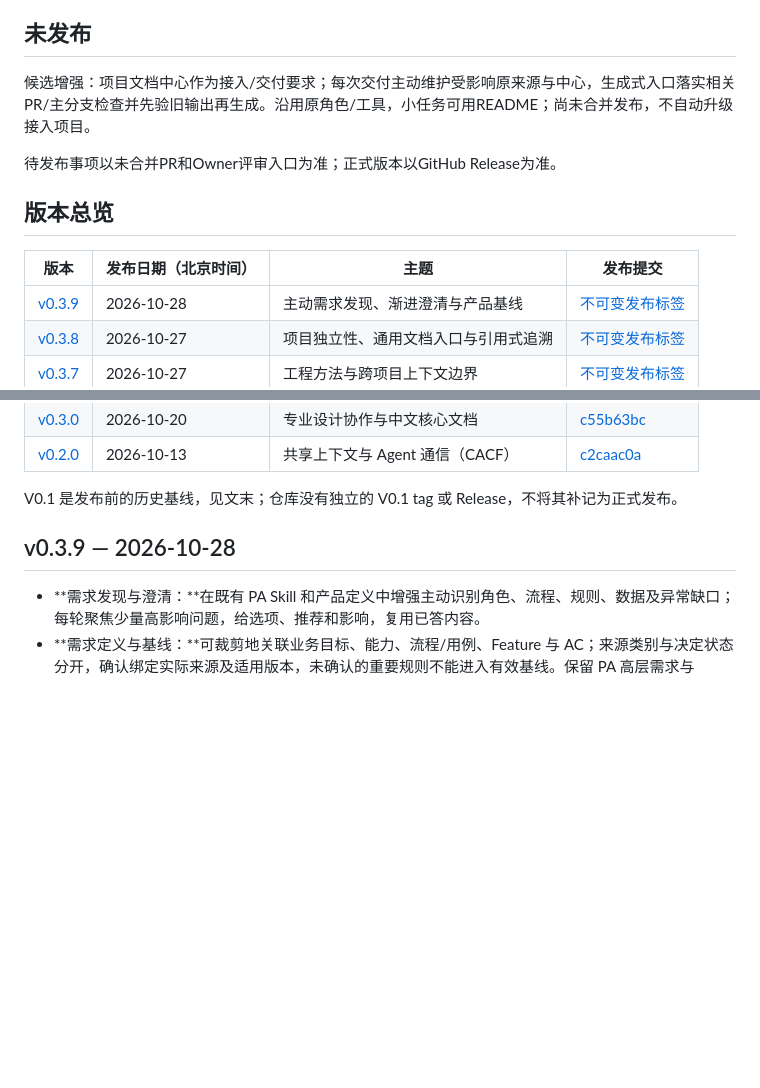
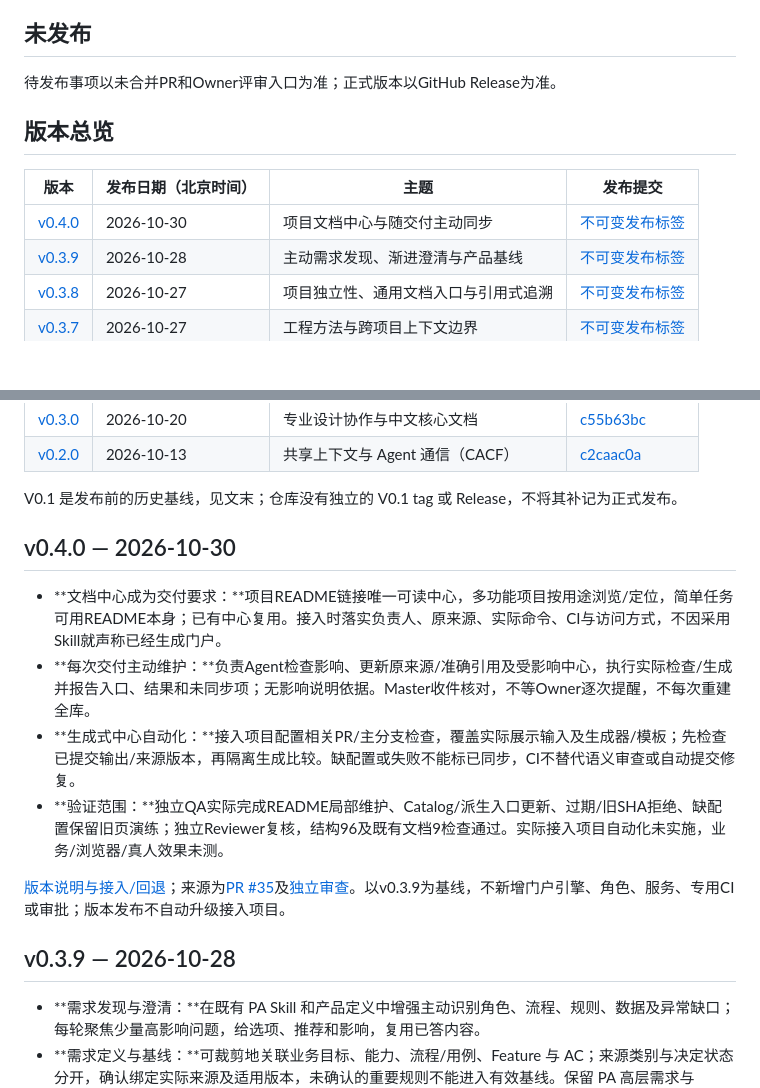
Before and after one commit to leohuqi/Personal_AI_Development_Framework, a Markdown page: CHANGELOG.md, 2 parts joined by grey strips. Rendered like a GitHub page; blank space fills up the shorter version.

```diff
--- a/CHANGELOG.md
+++ b/CHANGELOG.md
@@ -3,8 +3,6 @@
 按版本记录 PADF 的主要能力、修复和接入变化，最新版本在前。正式发布以不可变 tag 和 GitHub Release 为准；日期采用 `published_at` 转换后的北京时间（Asia/Shanghai），不是 PR 合并时间。待发布版本的条目随发布准备，正式状态及日期以实际Release为准。各版本的完整发布说明、精确审查和验收证据继续保留在原始来源中。
 
 ## 未发布
-
-候选增强：项目文档中心作为接入/交付要求；每次交付主动维护受影响原来源与中心，生成式入口落实相关PR/主分支检查并先验旧输出再生成。沿用原角色/工具，小任务可用README；尚未合并发布，不自动升级接入项目。
 
 待发布事项以未合并PR和Owner评审入口为准；正式版本以GitHub Release为准。
 
@@ -12,6 +10,7 @@
 
 | 版本 | 发布日期（北京时间） | 主题 | 发布提交 |
 | --- | --- | --- | --- |
+| [v0.4.0](https://github.com/leohuqi/Personal_AI_Development_Framework/releases/tag/v0.4.0) | 2026-10-30 | 项目文档中心与随交付主动同步 | [不可变发布标签](https://github.com/leohuqi/Personal_AI_Development_Framework/tree/v0.4.0) |
 | [v0.3.9](https://github.com/leohuqi/Personal_AI_Development_Framework/releases/tag/v0.3.9) | 2026-10-28 | 主动需求发现、渐进澄清与产品基线 | [不可变发布标签](https://github.com/leohuqi/Personal_AI_Development_Framework/tree/v0.3.9) |
 | [v0.3.8](https://github.com/leohuqi/Personal_AI_Development_Framework/releases/tag/v0.3.8) | 2026-10-27 | 项目独立性、通用文档入口与引用式追溯 | [不可变发布标签](https://github.com/leohuqi/Personal_AI_Development_Framework/tree/v0.3.8) |
 | [v0.3.7](https://github.com/leohuqi/Personal_AI_Development_Framework/releases/tag/v0.3.7) | 2026-10-27 | 工程方法与跨项目上下文边界 | [不可变发布标签](https://github.com/leohuqi/Personal_AI_Development_Framework/tree/v0.3.7) |
@@ -25,6 +24,15 @@
 | [v0.2.0](https://github.com/leohuqi/Personal_AI_Development_Framework/releases/tag/v0.2.0) | 2026-10-13 | 共享上下文与 Agent 通信（CACF） | [c2caac0a](https://github.com/leohuqi/Personal_AI_Development_Framework/commit/c2caac0a6eac220f65667b7fe7cd5e6943dbe807) |
 
 V0.1 是发布前的历史基线，见文末；仓库没有独立的 V0.1 tag 或 Release，不将其补记为正式发布。
+
+## v0.4.0 — 2026-10-30
+
+- **文档中心成为交付要求：**项目README链接唯一可读中心，多功能项目按用途浏览/定位，简单任务可用README本身；已有中心复用。接入时落实负责人、原来源、实际命令、CI与访问方式，不因采用Skill就声称已经生成门户。
+- **每次交付主动维护：**负责Agent检查影响、更新原来源/准确引用及受影响中心，执行实际检查/生成并报告入口、结果和未同步项；无影响说明依据。Master收件核对，不等Owner逐次提醒，不每次重建全库。
+- **生成式中心自动化：**接入项目配置相关PR/主分支检查，覆盖实际展示输入及生成器/模板；先检查已提交输出/来源版本，再隔离生成比较。缺配置或失败不能标已同步，CI不替代语义审查或自动提交修复。
+- **验证范围：**独立QA实际完成README局部维护、Catalog/派生入口更新、过期/旧SHA拒绝、缺配置保留旧页演练；独立Reviewer复核，结构96及既有文档9检查通过。实际接入项目自动化未实施，业务/浏览器/真人效果未测。
+
+[版本说明与接入/回退](docs/releases/v0.4.0.md)；来源为[PR #35](https://github.com/leohuqi/Personal_AI_Development_Framework/pull/35)及[独立审查](https://github.com/leohuqi/Personal_AI_Development_Framework/pull/35#issuecomment-6515953363)。以v0.3.9为基线，不新增门户引擎、角色、服务、专用CI或审批；版本发布不自动升级接入项目。
 
 ## v0.3.9 — 2026-10-28
 
```
Also changed, not shown: README.md (+1 -1 lines), docs/releases/v0.4.0.md (added, +24 -0 lines).
